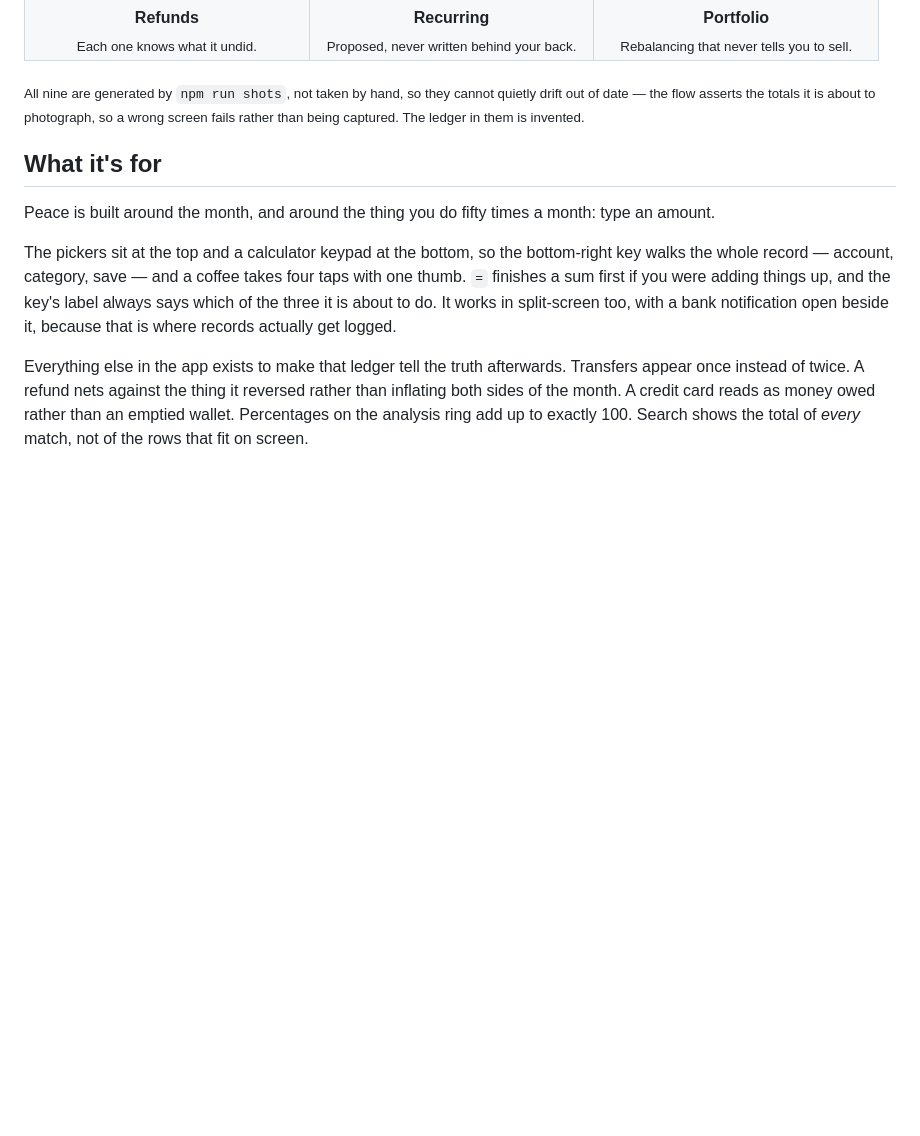
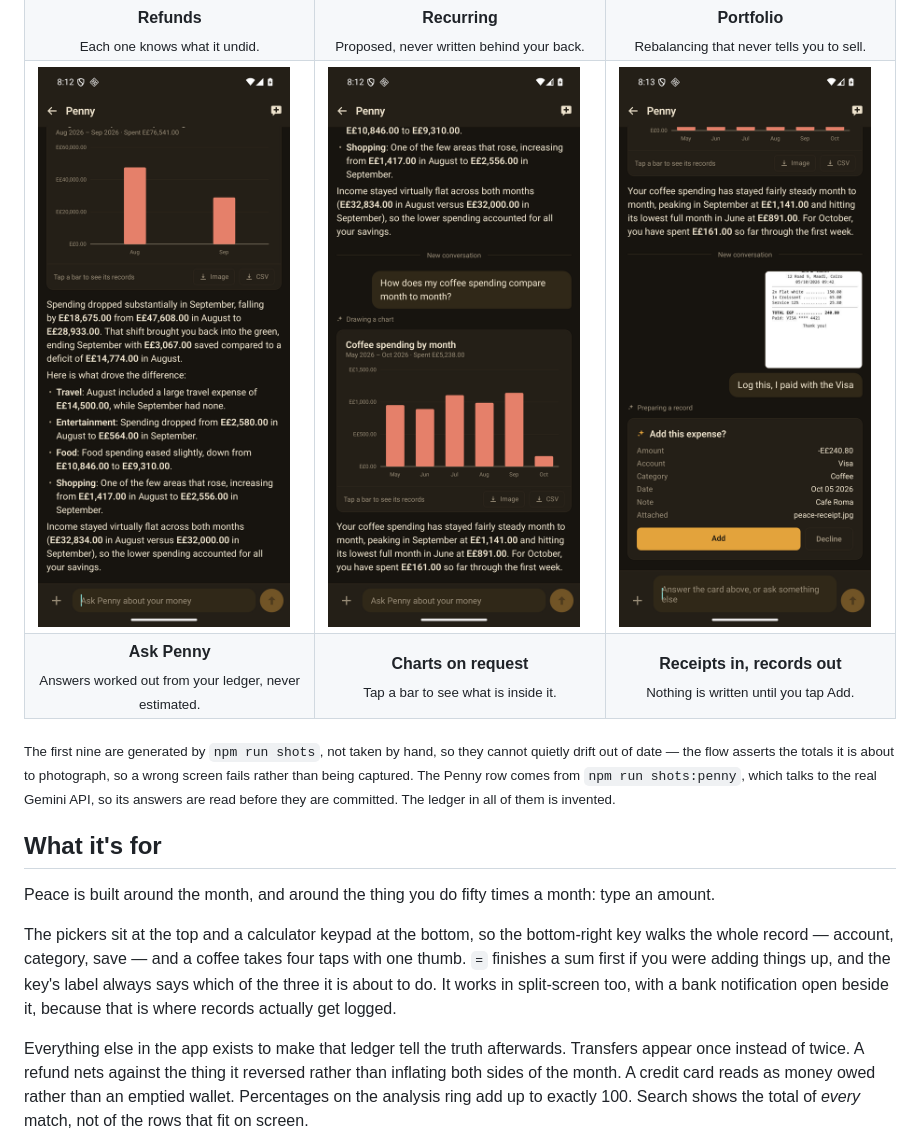
Before and after one commit to ahmedsaed/Peace, a Markdown page: README.md, the part around the change. GitHub-like rendering; pictures changed too: docs/screenshots/penny-ask.png (added), docs/screenshots/penny-chart.png (added), docs/screenshots/penny-receipt.png (added); blank space fills up the shorter version.

Commit message:
docs: a row of Penny in the README, and npm run shots:penny to regenerate it
Three shots from the demo ledger and a real key: a comparison answered with
cited figures, a chart on request, and a photographed receipt turned into a
card waiting for approval. The script costs a few Gemini requests and is never
part of a test run; its answers are read before they are committed.

Co-Authored-By: Claude Opus 5.5 <noreply@anthropic.com>
Claude-Session: https://claude.ai/code/session_015GS2MBvg1havLEdJsCvAD9

```diff
--- a/README.md
+++ b/README.md
@@ -50,11 +50,23 @@ no ads, no analytics — and nothing reaches the network unless you ask it to.
 <td align="center"><b>Recurring</b><br><sub>Proposed, never written behind your back.</sub></td>
 <td align="center"><b>Portfolio</b><br><sub>Rebalancing that never tells you to sell.</sub></td>
 </tr>
+<tr>
+<td><img src="docs/screenshots/penny-ask.png" alt="Penny comparing September with August: a bar chart of both months' spending, then a written answer that spending fell, with every amount drawn from the ledger and the changes in travel, entertainment, food and shopping listed"></td>
+<td><img src="docs/screenshots/penny-chart.png" alt="Penny answering how coffee spending compares month to month with a six-month bar chart and a two-line summary naming the highest and lowest months"></td>
+<td><img src="docs/screenshots/penny-receipt.png" alt="A photographed café receipt sent to Penny with 'Log this, I paid with the Visa', and the card it proposes: E£240.80 on the Visa under Coffee, dated 5 October, with the photo attached and Add and Decline buttons"></td>
+</tr>
+<tr>
+<td align="center"><b>Ask Penny</b><br><sub>Answers worked out from your ledger, never estimated.</sub></td>
+<td align="center"><b>Charts on request</b><br><sub>Tap a bar to see what is inside it.</sub></td>
+<td align="center"><b>Receipts in, records out</b><br><sub>Nothing is written until you tap Add.</sub></td>
+</tr>
 </table>
 
-<sub>All nine are generated by `npm run shots`, not taken by hand, so they cannot quietly drift out
-of date — the flow asserts the totals it is about to photograph, so a wrong screen fails rather
-than being captured. The ledger in them is invented.</sub>
+<sub>The first nine are generated by `npm run shots`, not taken by hand, so they cannot quietly
+drift out of date — the flow asserts the totals it is about to photograph, so a wrong screen fails
+rather than being captured. The Penny row comes from `npm run shots:penny`, which talks to the real
+Gemini API, so its answers are read before they are committed. The ledger in all of them is
+invented.</sub>
 
 ## What it's for
 
```
Also changed, not shown: 3 other files.
